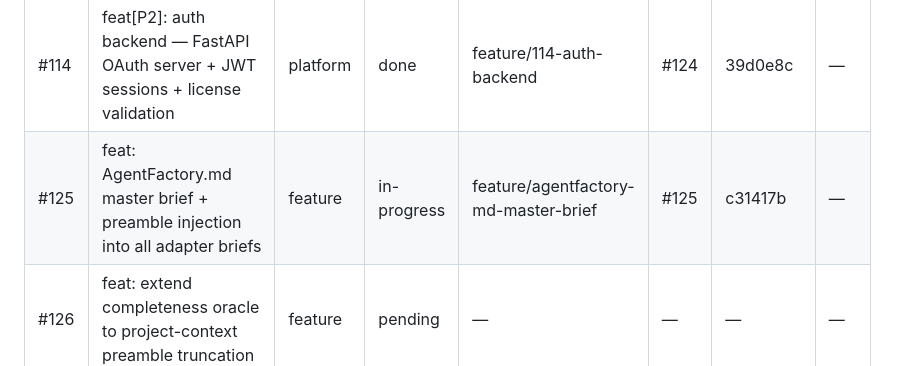
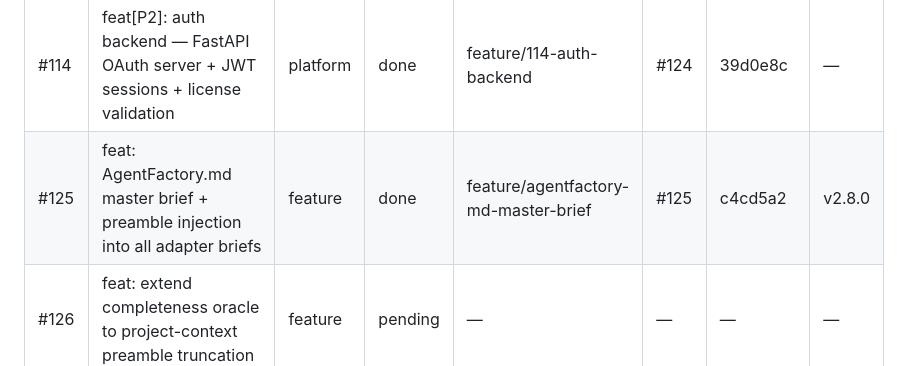
Before and after one commit to matheusmlopess/AgentFactory, a Markdown page: .ai/memory/milestones.md, the part around one of its changes. GitHub-like rendering.

Commit message:
chore: milestones v1.7.7 — mark #125 done at v2.8.0
Co-Authored-By: Claude Sonnet 4.6 <noreply@anthropic.com>

```diff
--- a/.ai/memory/milestones.md
+++ b/.ai/memory/milestones.md
@@ -155,7 +155,7 @@ Issues below are tracked in the private webapp repo as of 2026-04-21.
 | #120 | bug: init creates root MD symlinks for primary adapter only | bug | done | fix/120-121-harness-init-gaps | #123 | 47f8e46 | — |
 | #121 | bug: update_harness_files skips @skills-registry injection in README when marker absent | bug | done | fix/120-121-harness-init-gaps | #123 | 47f8e46 | — |
 | #114 | feat[P2]: auth backend — FastAPI OAuth server + JWT sessions + license validation | platform | done | feature/114-auth-backend | #124 | 39d0e8c | — |
-| #125 | feat: AgentFactory.md master brief + preamble injection into all adapter briefs | feature | in-progress | feature/agentfactory-md-master-brief | #125 | c31417b | — |
+| #125 | feat: AgentFactory.md master brief + preamble injection into all adapter briefs | feature | done | feature/agentfactory-md-master-brief | #125 | c4cd5a2 | v2.8.0 |
 | #126 | feat: extend completeness oracle to project-context preamble truncation | feature | pending | — | — | — | — |
 
 ## Pending (legacy / non-platform)
```
Also changed, not shown: other parts of .ai/memory/milestones.md (+1 -1 lines).
